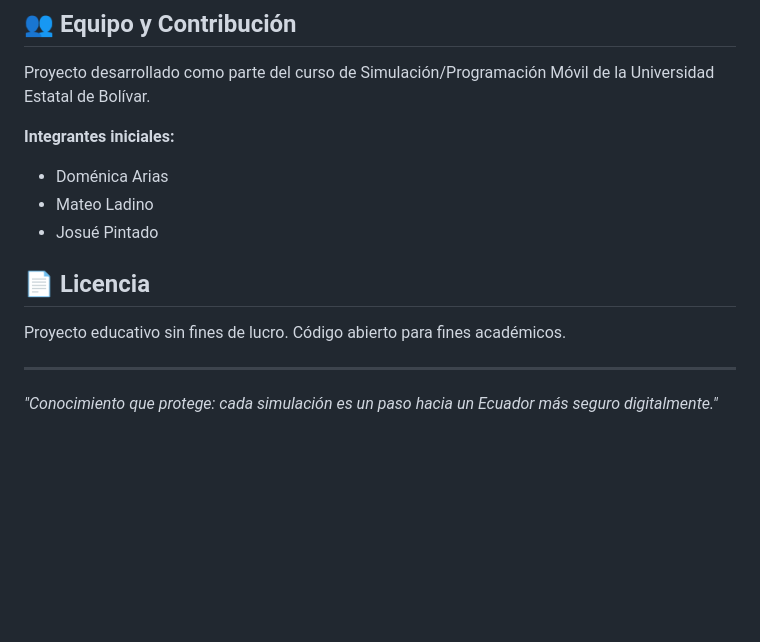
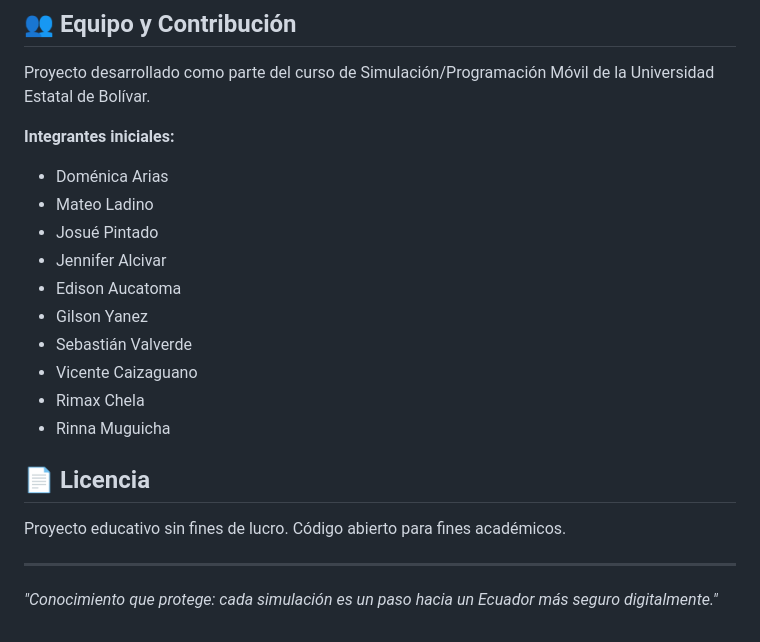
Before and after one commit to Giossue/app-simulacion-estafas, a Markdown page: README.MD, the part around the change. Drawn GitHub-style; blank space fills up the shorter version.

Commit message:
Update contributors list in README
Added new team members to the project contributors section.

```diff
--- a/README.MD
+++ b/README.MD
@@ -184,6 +184,13 @@ Proyecto desarrollado como parte del curso de Simulación/Programación Móvil d
 - Doménica Arias
 - Mateo Ladino
 - Josué Pintado
+- Jennifer Alcivar
+- Edison Aucatoma
+- Gilson Yanez
+- Sebastián Valverde
+- Vicente Caizaguano
+- Rimax Chela
+- Rinna Muguicha
 
 ## 📄 Licencia
 
@@ -191,5 +198,4 @@ Proyecto educativo sin fines de lucro. Código abierto para fines académicos.
 
 ---
 
-
 *"Conocimiento que protege: cada simulación es un paso hacia un Ecuador más seguro digitalmente."*
```
